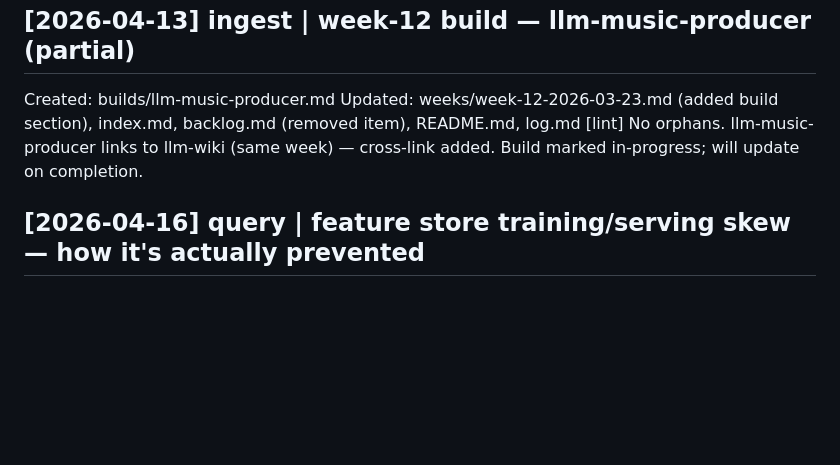
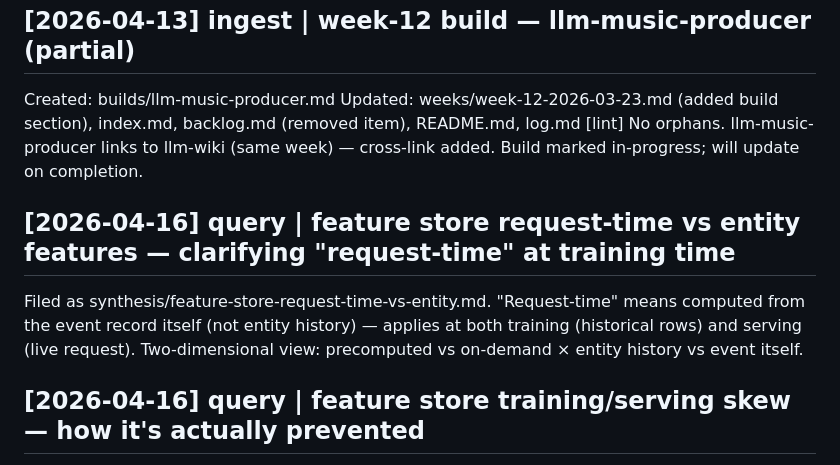
Before and after one commit to RGirish/monorepo, a Markdown page: wiki/log.md, the part around the change. Drawn GitHub-style; blank space fills up the shorter version.

Commit message:
feat: add feature store request-time vs entity features synthesis page
Co-Authored-By: Claude Sonnet 4.6 <noreply@anthropic.com>

```diff
--- a/wiki/log.md
+++ b/wiki/log.md
@@ -69,6 +69,9 @@ Created: builds/llm-music-producer.md
 Updated: weeks/week-12-2026-03-23.md (added build section), index.md, backlog.md (removed item), README.md, log.md
 [lint] No orphans. llm-music-producer links to llm-wiki (same week) — cross-link added. Build marked in-progress; will update on completion.
 
+## [2026-04-16] query | feature store request-time vs entity features — clarifying "request-time" at training time
+Filed as synthesis/feature-store-request-time-vs-entity.md. "Request-time" means computed from the event record itself (not entity history) — applies at both training (historical rows) and serving (live request). Two-dimensional view: precomputed vs on-demand × entity history vs event itself.
+
 ## [2026-04-16] query | feature store training/serving skew — how it's actually prevented
 Filed as synthesis/feature-store-training-serving-skew.md. Covers: precomputed entity features run once so both training and serving read the same result; on-demand features use a registered transformation function called identically in both contexts. Root cause of skew is separate teams in separate codebases, not intent.
 
```
Also changed, not shown: wiki/index.md (+1 -0 lines), wiki/synthesis/feature-store-request-time-vs-entity.md (added, +53 -0 lines).
